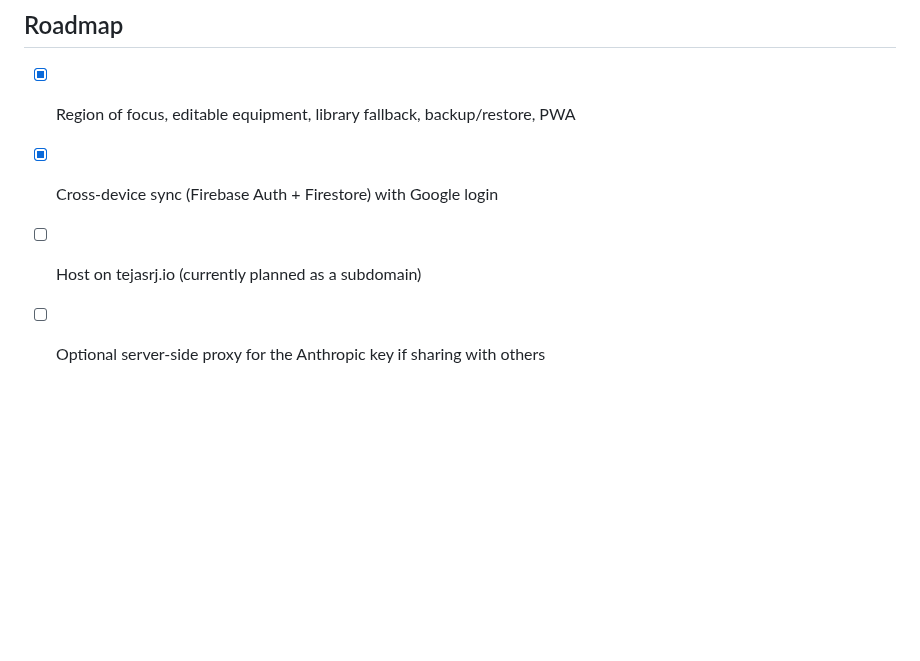
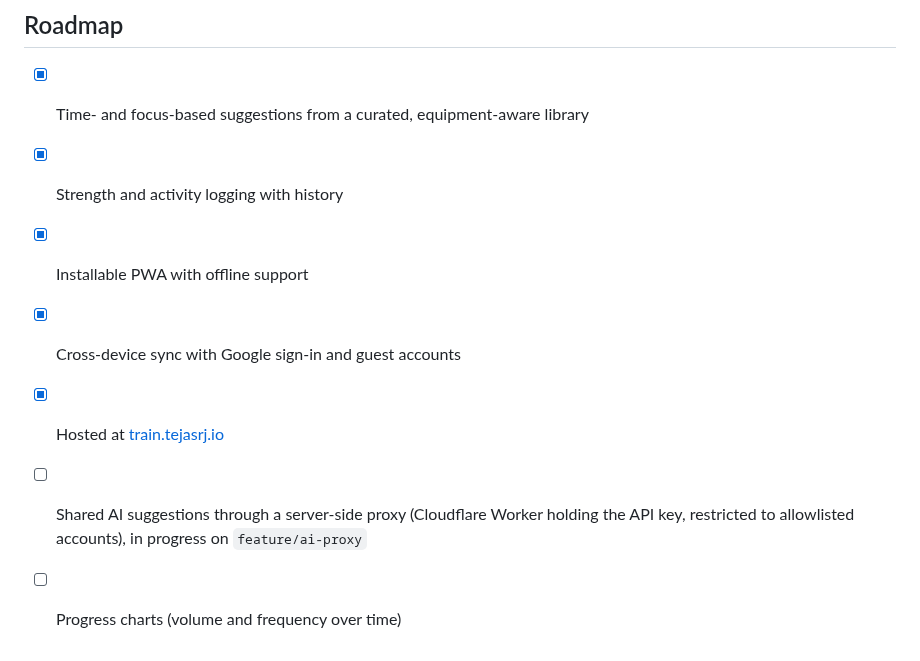
Before and after one commit to tejas-j/workout-tracker, a Markdown page: README.md, the part around one of its changes. GitHub-like rendering; blank space fills up the shorter version.

```diff
--- a/README.md
+++ b/README.md
@@ -107,7 +130,11 @@ cardio blocks.
 
 ## Roadmap
 
-- [x] Region of focus, editable equipment, library fallback, backup/restore, PWA
-- [x] Cross-device sync (Firebase Auth + Firestore) with Google login
-- [ ] Host on tejasrj.io (currently planned as a subdomain)
-- [ ] Optional server-side proxy for the Anthropic key if sharing with others
+- [x] Time- and focus-based suggestions from a curated, equipment-aware library
+- [x] Strength and activity logging with history
+- [x] Installable PWA with offline support
+- [x] Cross-device sync with Google sign-in and guest accounts
+- [x] Hosted at [train.tejasrj.io](https://train.tejasrj.io)
+- [ ] Shared AI suggestions through a server-side proxy (Cloudflare Worker holding the
+      API key, restricted to allowlisted accounts), in progress on `feature/ai-proxy`
+- [ ] Progress charts (volume and frequency over time)
```
Also changed, not shown: other parts of README.md (+115 -92 lines), docs/screenshots/activity.png (added), docs/screenshots/history.png (added), docs/screenshots/today.png (added), 3 other files.
